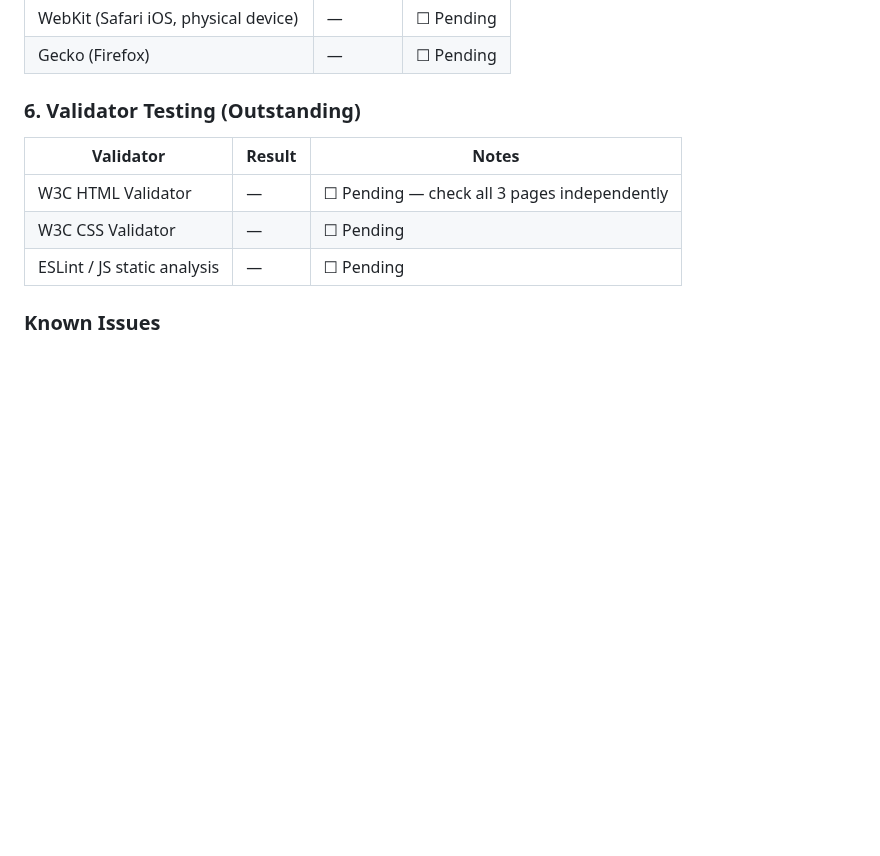
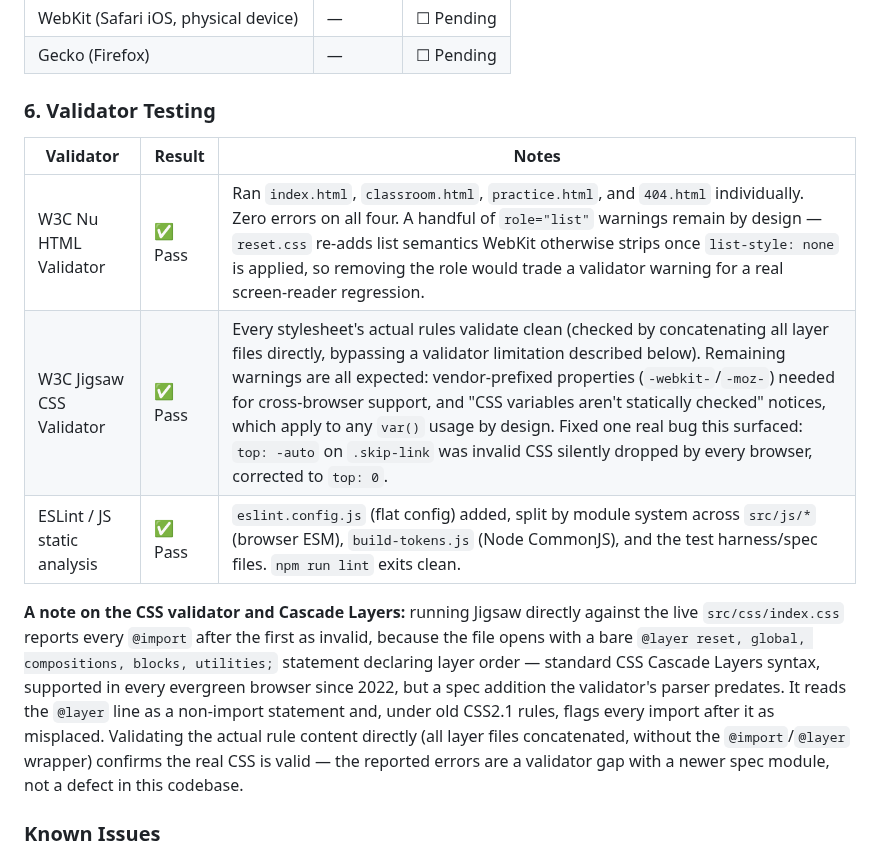
Before and after one commit to StockoL/solfaic, a Markdown page: README.md, the part around the change. Rendered like a GitHub page; blank space fills up the shorter version.

Commit message:
docs(README): fill in real validator results
Replaces the placeholder Validator Testing table with actual results
from the Nu HTML validator, Jigsaw CSS validator, and ESLint, plus a
short note explaining why Jigsaw flags every @import in index.css as
invalid (it predates CSS Cascade Layers syntax) even though the
underlying rules all validate clean.

```diff
--- a/README.md
+++ b/README.md
@@ -707,13 +707,15 @@ Playwright's Mobile Safari project runs the WebKit _engine_, not physical Safari
 | WebKit (Safari iOS, physical device) | —        | ☐ Pending |
 | Gecko (Firefox)                      | —        | ☐ Pending |
 
-### 6. Validator Testing (Outstanding)
+### 6. Validator Testing
 
-| Validator                   | Result | Notes                                       |
-| --------------------------- | ------ | ------------------------------------------- |
-| W3C HTML Validator          | —      | ☐ Pending — check all 3 pages independently |
-| W3C CSS Validator           | —      | ☐ Pending                                   |
-| ESLint / JS static analysis | —      | ☐ Pending                                   |
+| Validator                   | Result  | Notes |
+| ---------------------------- | ------- | ----- |
+| W3C Nu HTML Validator         | ✅ Pass | Ran `index.html`, `classroom.html`, `practice.html`, and `404.html` individually. Zero errors on all four. A handful of `role="list"` warnings remain by design — `reset.css` re-adds list semantics WebKit otherwise strips once `list-style: none` is applied, so removing the role would trade a validator warning for a real screen-reader regression. |
+| W3C Jigsaw CSS Validator      | ✅ Pass | Every stylesheet's actual rules validate clean (checked by concatenating all layer files directly, bypassing a validator limitation described below). Remaining warnings are all expected: vendor-prefixed properties (`-webkit-`/`-moz-`) needed for cross-browser support, and "CSS variables aren't statically checked" notices, which apply to any `var()` usage by design. Fixed one real bug this surfaced: `top: -auto` on `.skip-link` was invalid CSS silently dropped by every browser, corrected to `top: 0`. |
+| ESLint / JS static analysis  | ✅ Pass | `eslint.config.js` (flat config) added, split by module system across `src/js/*` (browser ESM), `build-tokens.js` (Node CommonJS), and the test harness/spec files. `npm run lint` exits clean. |
+
+**A note on the CSS validator and Cascade Layers:** running Jigsaw directly against the live `src/css/index.css` reports every `@import` after the first as invalid, because the file opens with a bare `@layer reset, global, compositions, blocks, utilities;` statement declaring layer order — standard CSS Cascade Layers syntax, supported in every evergreen browser since 2022, but a spec addition the validator's parser predates. It reads the `@layer` line as a non-import statement and, under old CSS2.1 rules, flags every import after it as misplaced. Validating the actual rule content directly (all layer files concatenated, without the `@import`/`@layer` wrapper) confirms the real CSS is valid — the reported errors are a validator gap with a newer spec module, not a defect in this codebase.
 
 ### Known Issues
 
```
